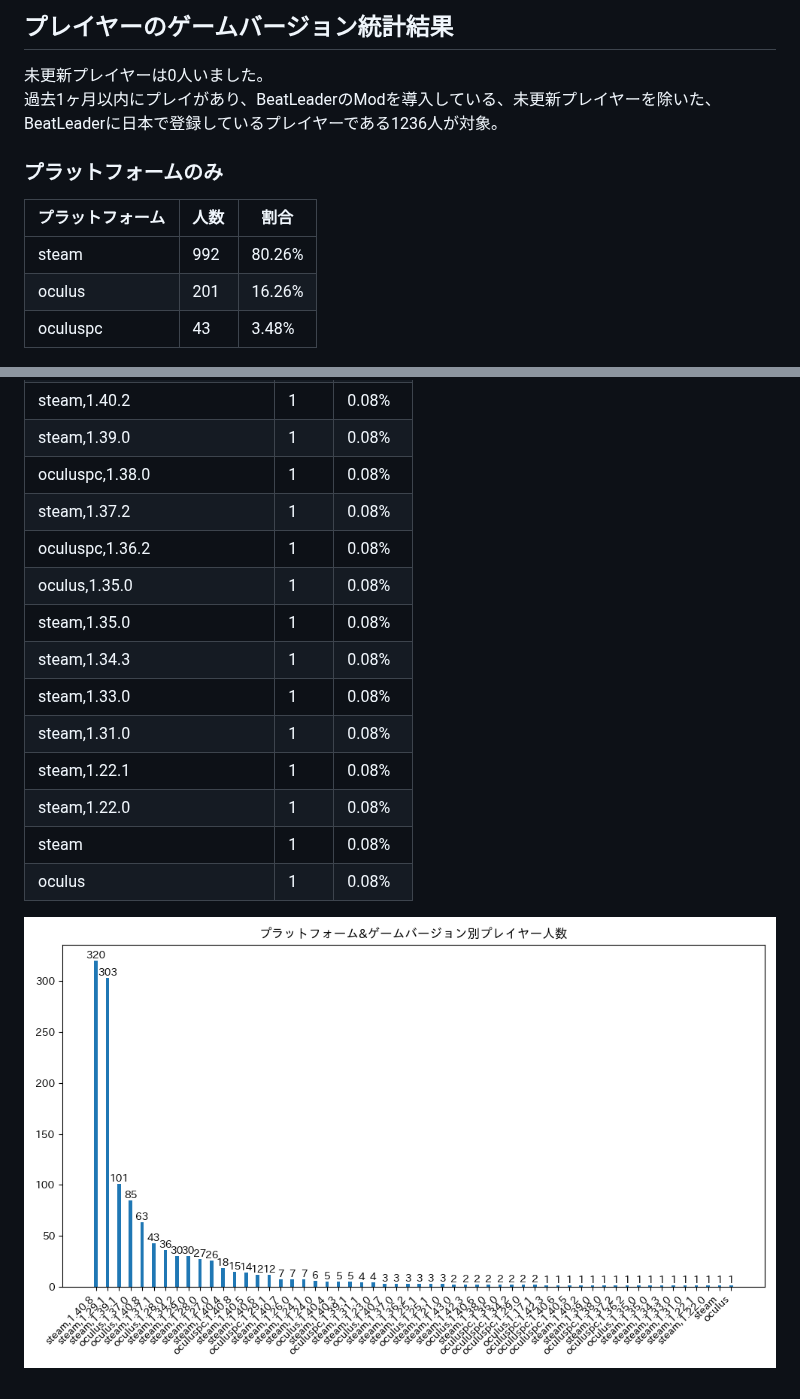
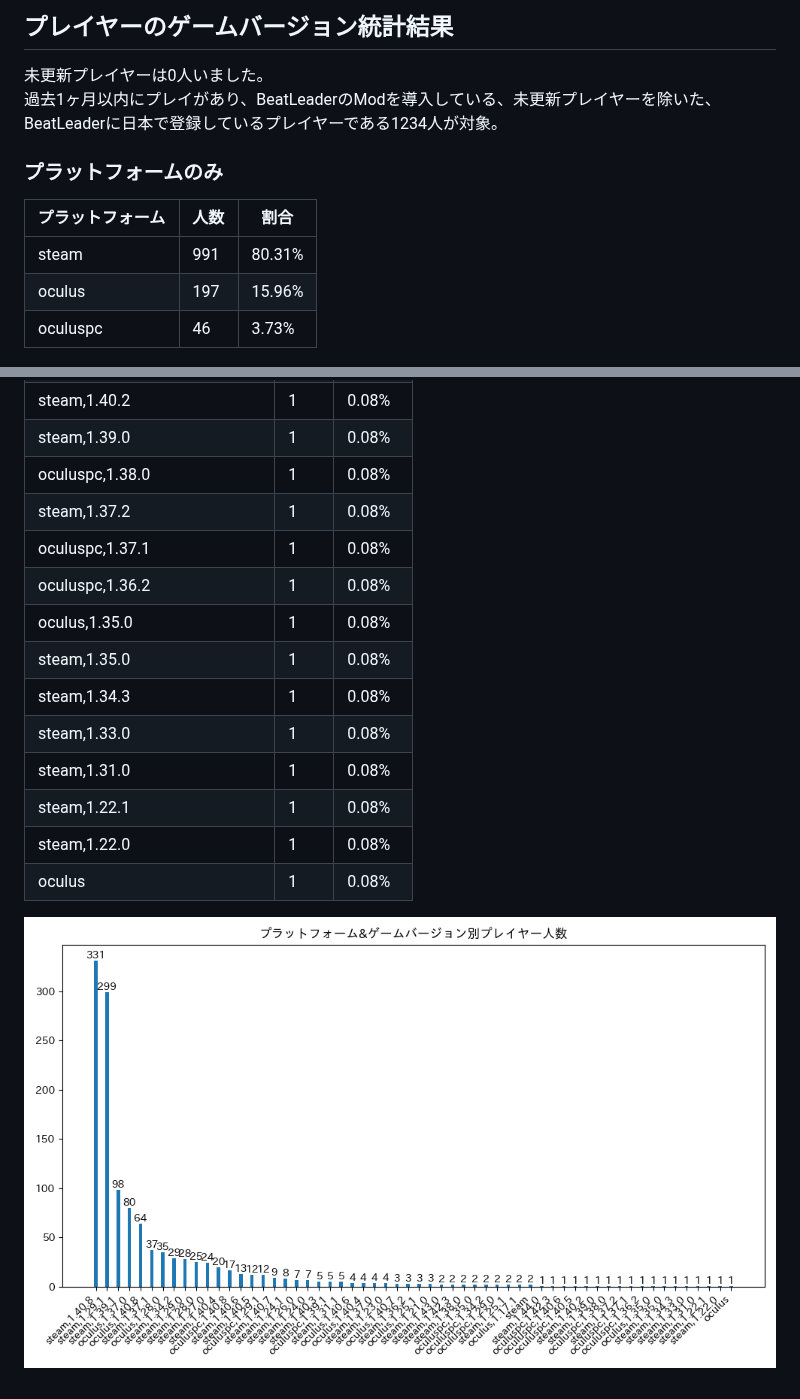
Before and after one commit to rakkyo150/player_count_by_bs_version, a Markdown page: README.md, 2 parts joined by grey strips. Rendered like a GitHub page; pictures changed too: platform_game_version_count.png.

```diff
--- a/README.md
+++ b/README.md
@@ -10,14 +10,14 @@
 
 ## プレイヤーのゲームバージョン統計結果
 未更新プレイヤーは0人いました。
-過去1ヶ月以内にプレイがあり、BeatLeaderのModを導入している、未更新プレイヤーを除いた、BeatLeaderに日本で登録しているプレイヤーである1236人が対象。
+過去1ヶ月以内にプレイがあり、BeatLeaderのModを導入している、未更新プレイヤーを除いた、BeatLeaderに日本で登録しているプレイヤーである1234人が対象。
 
 ### プラットフォームのみ
 | プラットフォーム | 人数 | 割合 |
 | ---- | ---- | ---- |
-| steam | 992 | 80.26% |
-| oculus | 201 | 16.26% |
-| oculuspc | 43 | 3.48% |
+| steam | 991 | 80.31% |
+| oculus | 197 | 15.96% |
+| oculuspc | 46 | 3.73% |
 
 ![プラットフォーム](platform_count.png)
 
@@ -137,6 +140,7 @@
 | steam,1.39.0 | 1 | 0.08% |
 | oculuspc,1.38.0 | 1 | 0.08% |
 | steam,1.37.2 | 1 | 0.08% |
+| oculuspc,1.37.1 | 1 | 0.08% |
 | oculuspc,1.36.2 | 1 | 0.08% |
 | oculus,1.35.0 | 1 | 0.08% |
 | steam,1.35.0 | 1 | 0.08% |
@@ -145,7 +149,6 @@
 | steam,1.31.0 | 1 | 0.08% |
 | steam,1.22.1 | 1 | 0.08% |
 | steam,1.22.0 | 1 | 0.08% |
-| steam | 1 | 0.08% |
 | oculus | 1 | 0.08% |
 
 ![HMD](platform_game_version_count.png)
```
Also changed, not shown: other parts of README.md (+59 -56 lines), game_version_count.png, hmd_count.png, platform_count.png, 1 other file.
